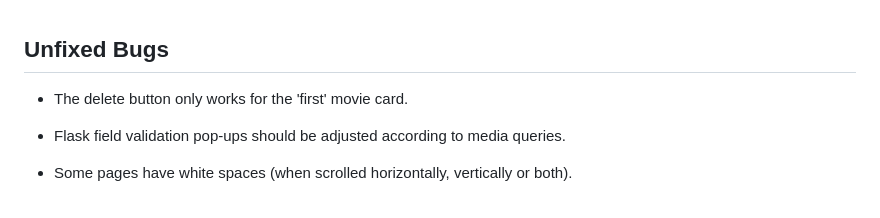
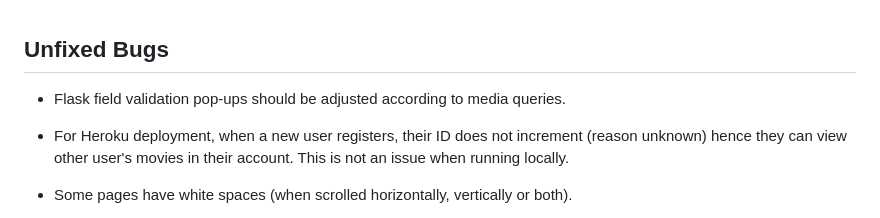
Before and after one commit to rachelcluke/my-MDb, a Markdown page: README.md, the part around the change. GitHub-like rendering.

Commit message:
README - unfixed bugs updated

```diff
--- a/README.md
+++ b/README.md
@@ -729,9 +729,9 @@ These are the key issues that emerged throughout the project development, and ho
 
 ## Unfixed Bugs
 
-- The delete button only works for the 'first' movie card.
+- Flask field validation pop-ups should be adjusted according to media queries.
 
-- Flask field validation pop-ups should be adjusted according to media queries.
+- For Heroku deployment, when a new user registers, their ID does not increment (reason unknown) hence they can view other user's movies in their account. This is not an issue when running locally.
 
 - Some pages have white spaces (when scrolled horizontally, vertically or both).
 
```
